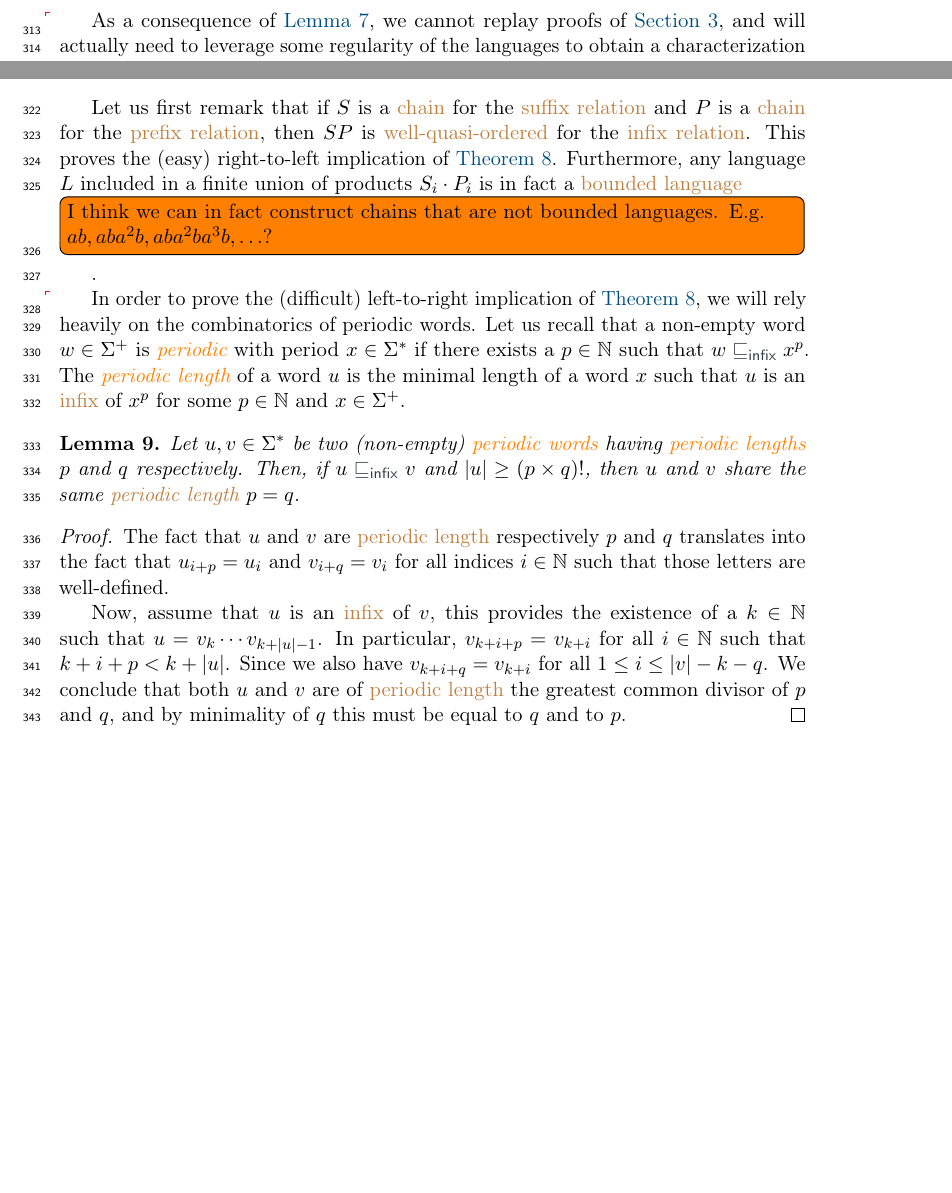
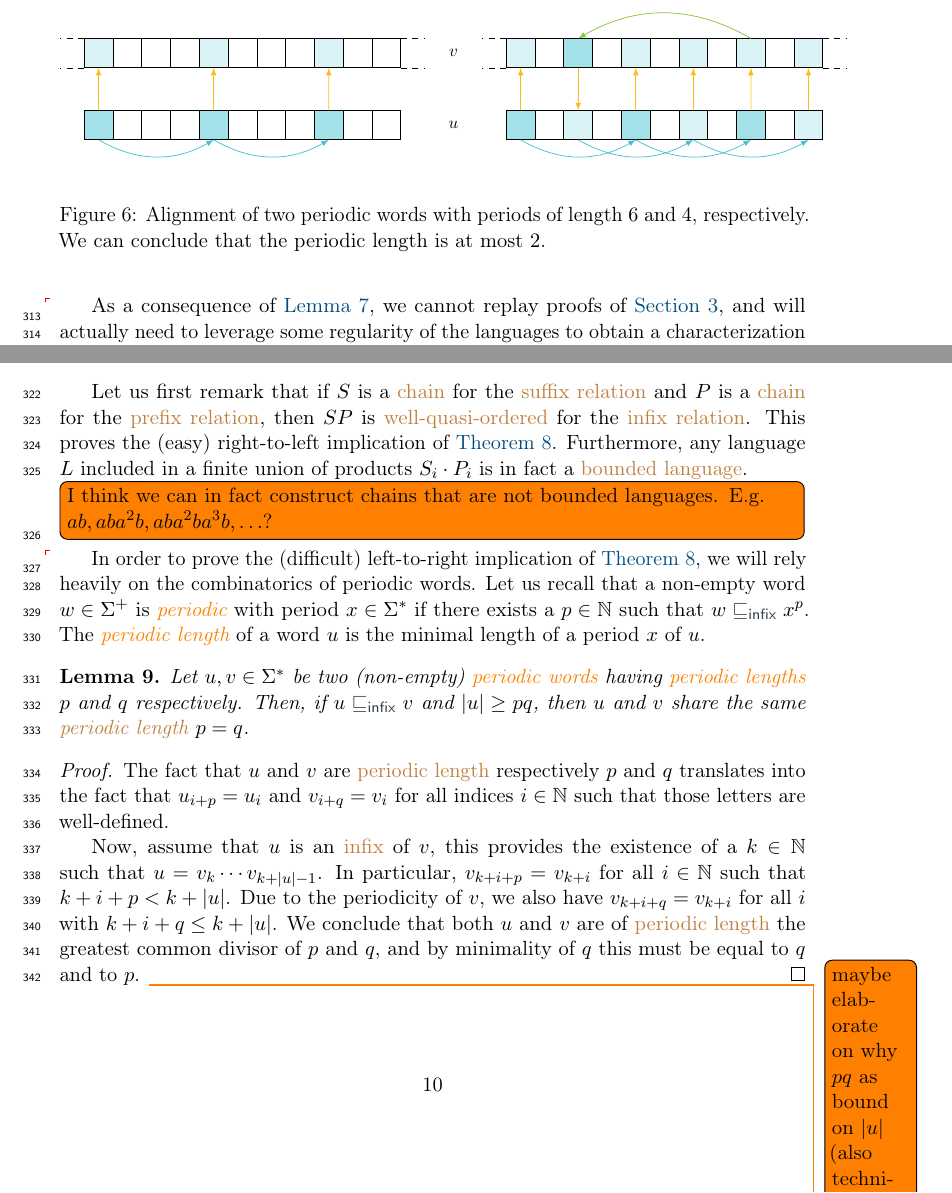
Before and after one commit to AliaumeL/word-ordering-wqo, a LaTeX paper (wqo-on-words.tex, which reads fig/periodic-infixed.tex, src/infixes.tex): two parts of page 10 of 31, joined at a grey line, cut at the place of the change, the shorter picture padded with empty space. Compiled offline with pdfLaTeX; a LaTeX package or settings file that is missing is left out.

Commit message:
Add figure to periodic infixes

```diff
--- /dev/null
+++ b/fig/periodic-infixed.tex
@@ -0,0 +1,94 @@
+\documentclass[tikz]{standalone}
+
+\usepackage{tikz}
+\usepackage{ensps-colorscheme}
+%\usepackage{ifthen}
+
+\usepackage{subcaption}
+
+\pgfdeclarelayer{background}
+\pgfsetlayers{background,main}
+
+\begin{document}
+	\begin{tikzpicture}[scale=0.9,every node/.style={scale=0.9}]
+
+		\foreach \i in {1,...,11} {
+			\pgfmathsetmacro{\x}{0.6 * \i}
+			\node [draw,rectangle,minimum size=.6cm] (v\i) at (\x cm,0) {};
+			\node [draw,rectangle,minimum size=.6cm] (u\i) at (\x cm,-1.5) {};
+		}
+
+		\node at (8cm,0) {$v$};
+		\node at (8cm,-1.5) {$u$};
+
+
+		\draw [dashed] (v1.north west) -- ++(-.5,0);
+		\draw [dashed] (v1.south west) -- ++(-.5,0);
+		\draw [dashed] (v11.north east) -- ++(.5,0);
+		\draw [dashed] (v11.south east) -- ++(.5,0);
+
+		\path [color=D3,-{latex}] (u1) edge (v1);
+		\path [color=D3,-{latex}] (u5) edge (v5);
+		\path [color=D3,-{latex}] (u9) edge (v9);
+
+		\path [color=D4,-{latex}] (u1.south) edge [bend right] (u5.south);
+		\path [color=D4,-{latex}] (u5.south) edge [bend right] (u9.south);
+		%\path [color=C5,-{latex}] (v9.north) edge [bend right] (v3.north);
+
+		\begin{pgfonlayer}{background}
+			\node [fill,color=D4bg,minimum size=.6cm] at (u1) {};
+			\node [fill,color=D4bg,minimum size=.6cm] at (u5) {};
+			\node [fill,color=D4bg,minimum size=.6cm] at (u9) {};
+			\node [fill,color=D4hint,minimum size=.6cm] at (v1) {};
+			\node [fill,color=D4hint,minimum size=.6cm] at (v5) {};
+			\node [fill,color=D4hint,minimum size=.6cm] at (v9) {};
+		\end{pgfonlayer}
+
+
+		\begin{scope}[shift={(8.8cm,0)}]
+			\foreach \i in {1,...,11} {
+				\pgfmathsetmacro{\x}{0.6 * \i}
+				\node [draw,rectangle,minimum size=.6cm] (v\i) at (\x cm,0) {};
+				\node [draw,rectangle,minimum size=.6cm] (u\i) at (\x cm,-1.5) {};
+			}
+
+			\draw [dashed] (v1.north west) -- ++(-.5,0);
+			\draw [dashed] (v1.south west) -- ++(-.5,0);
+			\draw [dashed] (v11.north east) -- ++(.5,0);
+			\draw [dashed] (v11.south east) -- ++(.5,0);
+
+			\path [color=D3,-{latex}] (u1) edge (v1);
+			\path [color=D3,-{latex}] (u5) edge (v5);
+			\path [color=D3,-{latex}] (u9) edge (v9);
+
+			\path [color=D3,-{latex}] (v3) edge (u3);
+			\path [color=D3,-{latex}] (u7) edge (v7);
+			\path [color=D3,-{latex}] (u11) edge (v11);
+
+			\path [color=D4,-{latex}] (u1.south) edge [bend right] (u5.south);
+			\path [color=D4,-{latex}] (u5.south) edge [bend right] (u9.south);
+
+			\path [color=C5,-{latex}] (v9.north) edge [bend right] (v3.north);
+
+			\path [color=D4,-{latex}] (u3.south) edge [bend right] (u7.south);
+			\path [color=D4,-{latex}] (u7.south) edge [bend right] (u11.south);
+
+			\begin{pgfonlayer}{background}
+				\node [fill,color=D4bg,minimum size=.6cm] at (u1) {};
+				\node [fill,color=D4bg,minimum size=.6cm] at (u5) {};
+				\node [fill,color=D4bg,minimum size=.6cm] at (u9) {};
+				\node [fill,color=D4hint,minimum size=.6cm] at (v1) {};
+				\node [fill,color=D4hint,minimum size=.6cm] at (v5) {};
+				\node [fill,color=D4hint,minimum size=.6cm] at (v9) {};
+
+				\node [fill,color=D4bg,minimum size=.6cm] at (v3) {};
+				\node [fill,color=D4hint,minimum size=.6cm] at (u3) {};
+				\node [fill,color=D4hint,minimum size=.6cm] at (v7) {};
+				\node [fill,color=D4hint,minimum size=.6cm] at (u7) {};
+				\node [fill,color=D4hint,minimum size=.6cm] at (v11) {};
+				\node [fill,color=D4hint,minimum size=.6cm] at (u11) {};
+			\end{pgfonlayer}
+		\end{scope}
+
+	\end{tikzpicture}
+\end{document}
--- a/src/infixes.tex
+++ b/src/infixes.tex
@@ -67,21 +67,20 @@ and $P$ is a \kl{chain} for the \kl{prefix relation}, then $SP$ is
 \kl{well-quasi-ordered} for the \kl{infix relation}. This proves the (easy)
 right-to-left implication of \cref{bounded-language:thm}. Furthermore, any
 language $L$ included in a finite union of products $S_i \cdot P_i$
-is in fact a \kl{bounded language} \todo[inline]{I think we can in fact construct chains that are not bounded languages. E.g. $ab, aba^2b, aba^2ba^3b, \ldots$?}.
+is in fact a \kl{bounded language}. \todo[inline]{I think we can in fact construct chains that are not bounded languages. E.g. $ab, aba^2b, aba^2ba^3b, \ldots$?}
 
 \AP In order to prove the (difficult) left-to-right implication of
 \cref{bounded-language:thm}, we will rely heavily on the
 combinatorics of periodic words. Let us recall that a non-empty word $w \in
 \Sigma^+$ is \intro(word){periodic} with period $x \in \Sigma^*$ if there
 exists a $p \in \Nat$ such that $w \infleq x^p$. The \intro{periodic length} of
-a word $u$ is the minimal length of a word $x$ such that $u$ is an \kl{infix}
-of $x^p$ for some $p \in \Nat$ and $x \in \Sigma^+$.
+a word $u$ is the minimal length of a period $x$ of $u$.
 
 \begin{lemma}
     \label{periodic-infixes:lem}
     Let $u,v \in \Sigma^*$ be two (non-empty) \kl{periodic words}
     having \kl{periodic lengths} $p$ and $q$ respectively.
-    Then, if $u \infleq v$ and $\card{u} \geq \factorial[p]{p \times q}$,
+    Then, if $u \infleq v$ and $\card{u} \geq pq$,
     then $u$ and $v$ share the same \kl{periodic length}
     $p = q$.
 \end{lemma}
@@ -94,11 +93,20 @@ of $x^p$ for some $p \in \Nat$ and $x \in \Sigma^+$.
     Now, assume that $u$ is an \kl{infix} of $v$, this provides the existence
     of a $k \in \Nat$ such that $u = v_{k} \cdots v_{k + \card{u} - 1}$. In
     particular, $v_{k+i+p} = v_{k+i}$ for all $i \in \Nat$ such that $k+i+p < k
-    + \card{u}$. Since we also have $v_{k+i+q} = v_{k+i}$ for all $1 \leq i
-    \leq \card{v} - k - q$. We conclude that both $u$ and $v$ are of
+    + \card{u}$. Due to the periodicity of $v$, we also have $v_{k+i+q} = v_{k+i}$ for all $i$ with $k + i + q \leq k + \card{u}$. We conclude that both $u$ and $v$ are of
     \kl{periodic length} the greatest common divisor of $p$ and $q$, and by
     minimality of $q$ this must be equal to $q$ and to $p$.
+    \todo{maybe elaborate on why $pq$ as bound on $\card{u}$ (also technically $2\max\{p,q\}$ would be enough, but maybe more cumbersome?}
 \end{proof}
+
+\begin{figure}
+	\begin{center}
+		\input{fig/periodic-infixed.tex}
+	\end{center}
+	\caption{Alignment of two periodic words with periods of length $6$ and $4$, respectively. We can conclude that the periodic length is at most $2$.}
+	\label{fig:periodic-infixes}
+\end{figure}
+
 
 \begin{corollary}
     \label{powers-infixes:cor}
```
Also changed, not shown: fig/aux/periodic-infixed.pdf (added).
